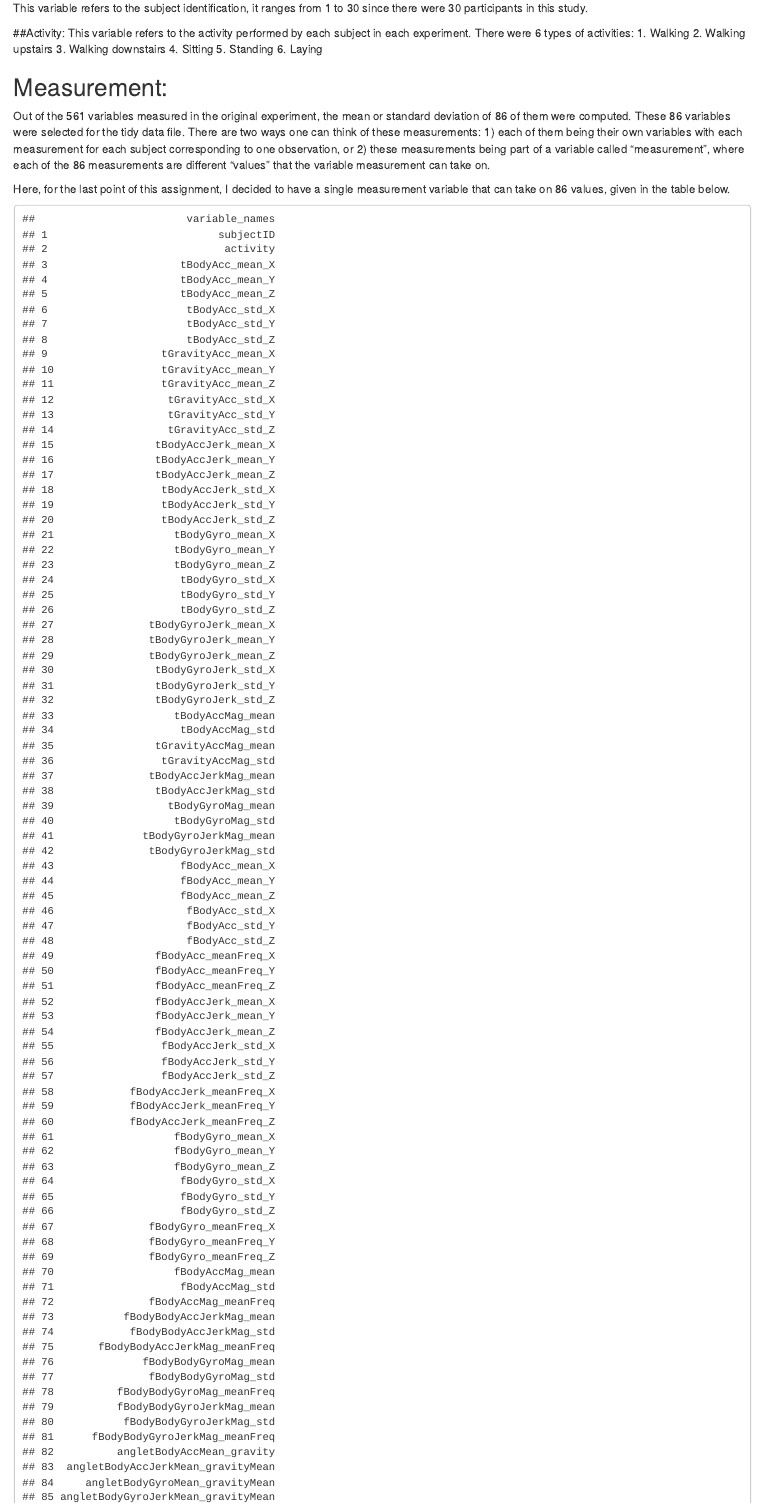
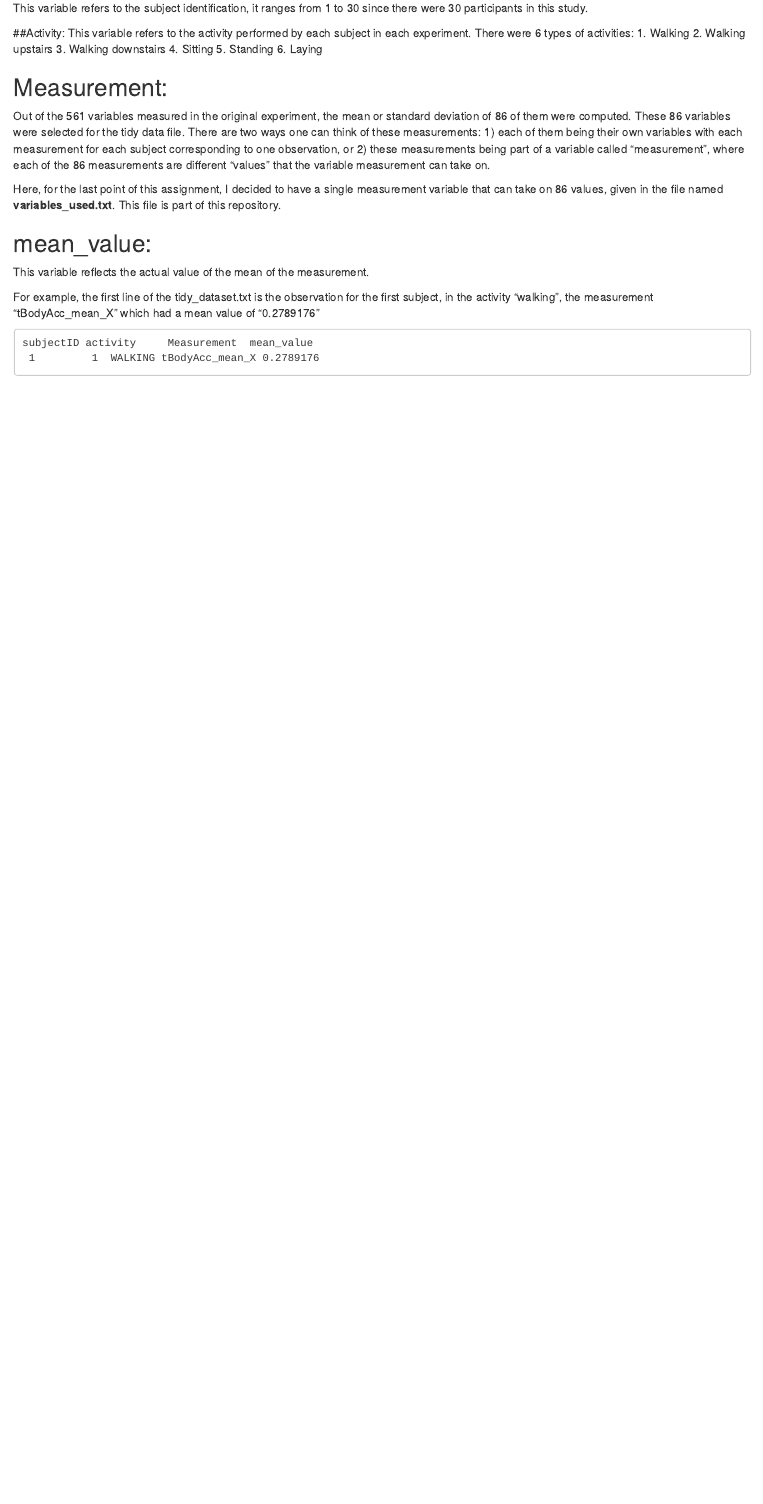
Before and after one commit to laura-matrajt/getting_and_cleaning_data_final_assignment, an R Markdown document (codeBook.Rmd): the page in a window 1100 px wide, from 1430 px down. Rendered offline with R 4.5, knitr and Pandoc, with nearby package versions.

Commit message:
changed code in the codeBook

````diff
--- a/codeBook.Rmd
+++ b/codeBook.Rmd
@@ -84,10 +84,7 @@ This variable refers to the activity performed by each subject in each experimen
 ## Measurement:
 Out of the 561 variables measured in the original experiment, the mean or standard deviation of 86 of them were computed. These 86 variables were selected for the tidy data file. There are two ways one can think of these measurements: 1) each of them being their own variables with each measurement for each subject corresponding to one observation, or 2) these measurements being part of a variable called "measurement", where each of the 86 measurements are different "values" that the variable measurement can take on.
 
-Here, for the last point of this assignment, I decided to have a single measurement variable that can take on 86 values, given in the table below.
-```{r echo=FALSE, eval=TRUE}
-print(read.table('variables_used.txt', header = TRUE))
-```
+Here, for the last point of this assignment, I decided to have a single measurement variable that can take on 86 values, given in the file named __variables_used.txt__. This file is part of this repository.
 
 ## mean_value:
 This variable reflects the actual value of the mean of the measurement.
````
